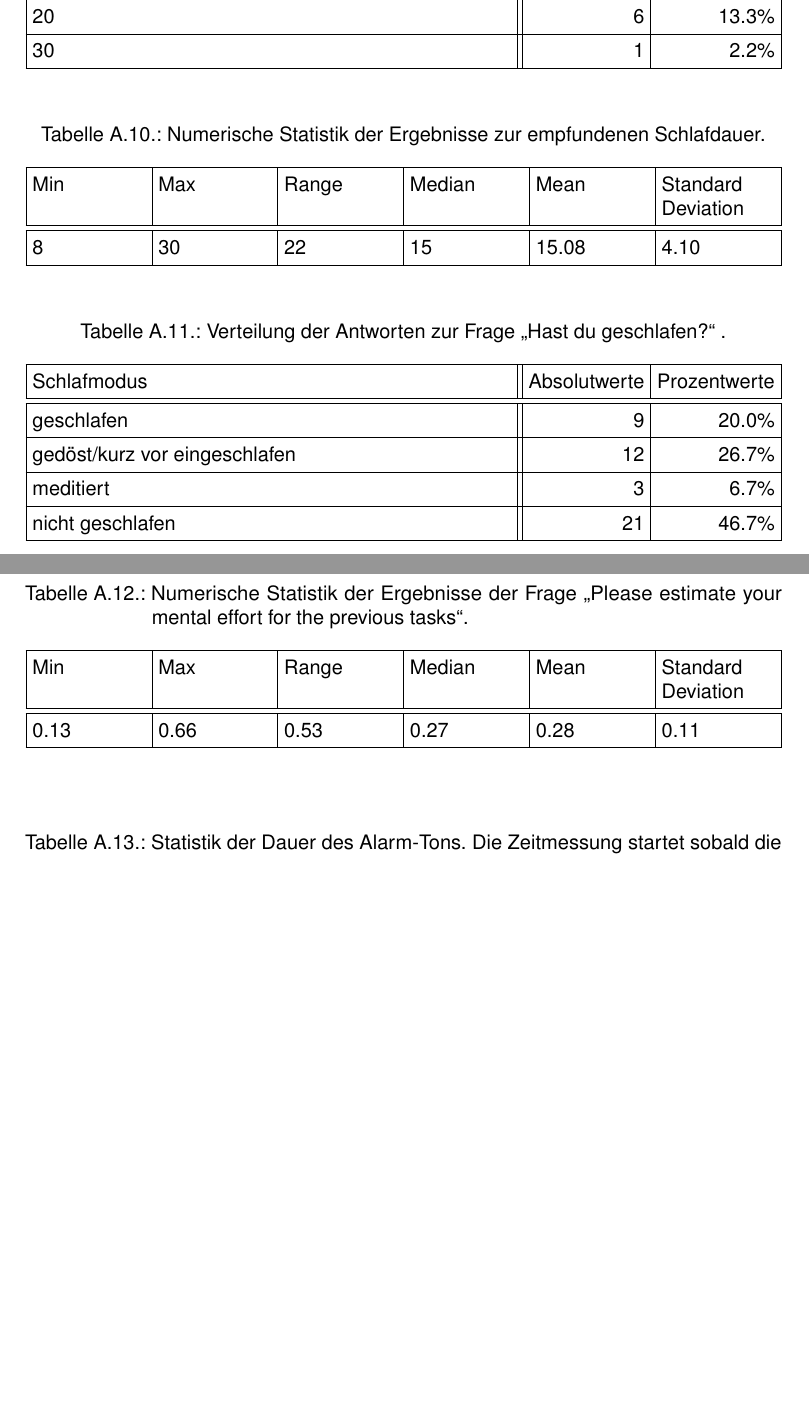
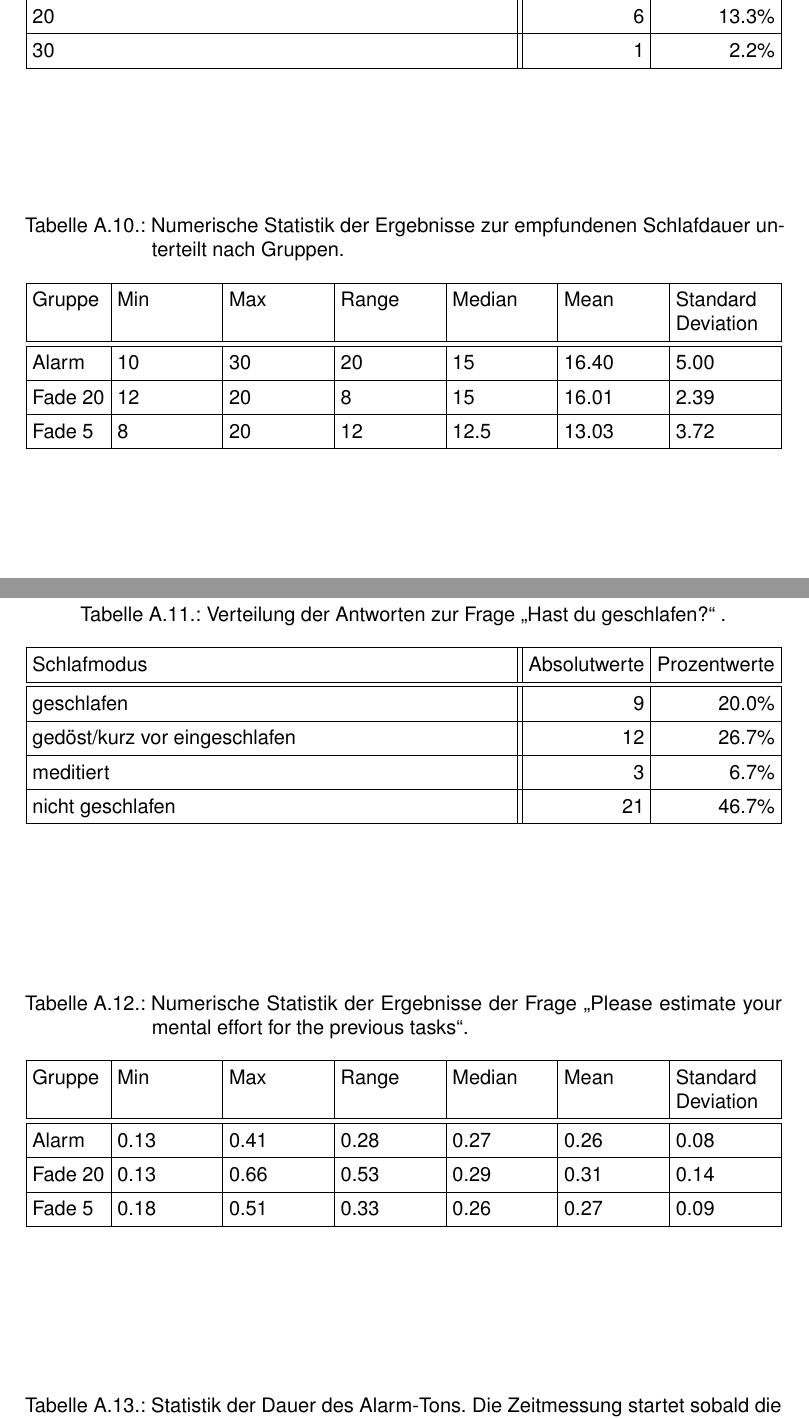
Before and after one commit to tlahmann/mci-af, a LaTeX thesis (MCI-Resync-Documentation.tex, which reads appendices/95Appendices.tex): two parts of pages 65 and 66 of 78, joined at a grey line, cut so that both start at the same text, the shorter picture padded with empty space. Compiled offline with pdfLaTeX.

Commit message:
Add separation between groups in tables
RSME table and subjective sleep duration table

```diff
--- a/appendices/95Appendices.tex
+++ b/appendices/95Appendices.tex
@@ -190,14 +190,16 @@
 \end{table*}
 
 \begin{table*}
-	\caption{Numerische Statistik der Ergebnisse zur empfundenen Schlafdauer.}~\label{tab:sc_numbers_expAR}
+	\caption{Numerische Statistik der Ergebnisse zur empfundenen Schlafdauer unterteilt nach Gruppen.}~\label{tab:sc_numbers_expAR}
 
 	\setlength\tabcolsep{3pt}
 	\renewcommand{\arraystretch}{1.4}% for the vertical padding
-	\begin{tabularx}{\textwidth}{ | x | x | x | x | x | x | }
+	\begin{tabularx}{\textwidth}{ | l | x | x | x | x | x | x | }
 		\hline
-		Min & Max & Range & Median & Mean  & Standard Deviation \\ \hline\hline
-		8  & 30  & 22    & 15     & 15.08 & 4.10              \\ \hline
+		Gruppe  & Min & Max & Range & Median & Mean  & Standard Deviation \\ \hline\hline
+		Alarm   & 10  & 30  & 20    & 15     & 16.40 & 5.00              \\ \hline
+		Fade 20 & 12 & 20  & 8     & 15     & 16.01 & 2.39              \\ \hline
+		Fade  5 & 8  & 20  & 12    & 12.5   & 13.03 & 3.72              \\ \hline
 	\end{tabularx}
 \end{table*}
 
@@ -221,10 +223,12 @@
 
 	\setlength\tabcolsep{3pt}
 	\renewcommand{\arraystretch}{1.4}% for the vertical padding
-	\begin{tabularx}{\textwidth}{ | x | x | x | x | x | x | }
+	\begin{tabularx}{\textwidth}{ | l | x | x | x | x | x | x | }
 		\hline
-		Min & Max & Range & Median & Mean  & Standard Deviation \\ \hline\hline
-		0.13  & 0.66  & 0.53    & 0.27     & 0.28 & 0.11              \\ \hline
+		Gruppe  & Min & Max & Range & Median & Mean  & Standard Deviation \\ \hline\hline
+		Alarm   & 0.13  & 0.41  & 0.28    & 0.27     & 0.26 & 0.08              \\ \hline
+		Fade 20 & 0.13  & 0.66  & 0.53    & 0.29     & 0.31 & 0.14              \\ \hline
+		Fade  5 & 0.18  & 0.51  & 0.33    & 0.26     & 0.27 & 0.09              \\ \hline
 	\end{tabularx}
 \end{table*}
 
```
Also changed, not shown: 1 other file.
